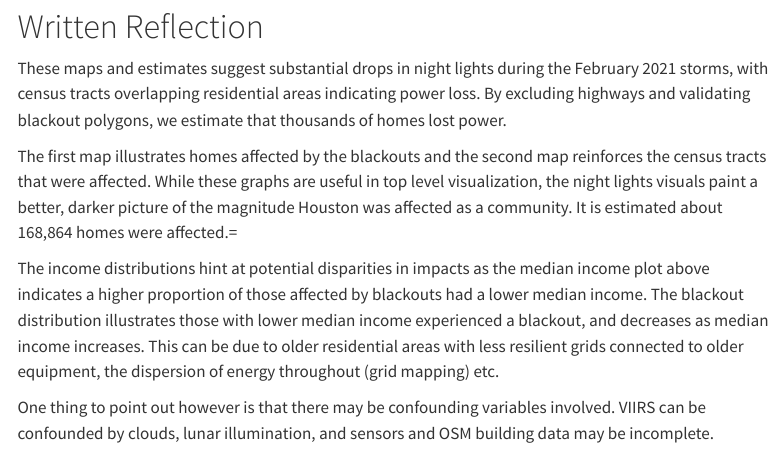
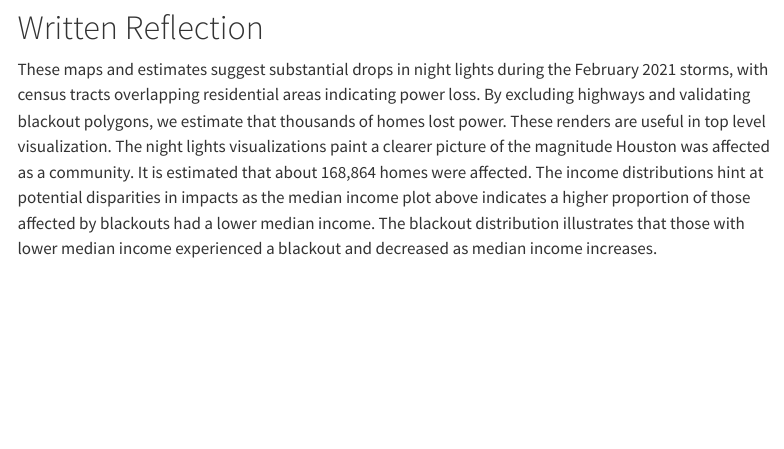
Before and after one commit to Awoo56709/EDS223-HW3, a Quarto document (texas_blackout.qmd): the page in a window 1100 px wide, from 8700 px down before the commit and from 8680 px down after it, so that both start at the same text. Rendered offline with R 4.5, knitr and Pandoc in place of Quarto, with nearby package versions; some code elsewhere in the file could not run offline; menus at the side of the page are left out; long lines of code are wrapped.

Commit message:
Changed text and fixed render issues

```diff
--- a/texas_blackout.qmd
+++ b/texas_blackout.qmd
@@ -272,9 +272,5 @@ ggplot(income_df, aes(x = B19202e1, fill = lost_power)) +
 # Written Reflection
 
 These maps and estimates suggest substantial drops in night lights during the February 2021 storms, with census tracts overlapping residential areas indicating power loss. By excluding highways and validating blackout polygons, we estimate that thousands of homes lost power.
-
-The first map illustrates homes affected by the blackouts and the second map reinforces the census tracts that were affected. While these graphs are useful in top level visualization, the night lights visuals paint a better, darker picture of the magnitude Houston was affected as a community. It is estimated about 168,864 homes were affected.=
-
-The income distributions hint at potential disparities in impacts as the median income plot above indicates a higher proportion of those affected by blackouts had a lower median income. The blackout distribution illustrates those with lower median income experienced a blackout, and decreases as median income increases. This can be due to older residential areas with less resilient grids connected to older equipment, the dispersion of energy throughout (grid mapping) etc.
-
-One thing to point out however is that there may be confounding variables involved. VIIRS can be confounded by clouds, lunar illumination, and sensors and OSM building data may be incomplete.
+These renders are useful in top level visualization. The night lights visualizations paint a clearer picture of the magnitude Houston was affected as a community. It is estimated that about 168,864 homes were affected.
+The income distributions hint at potential disparities in impacts as the median income plot above indicates a higher proportion of those affected by blackouts had a lower median income. The blackout distribution illustrates that those with lower median income experienced a blackout and decreased as median income increases.
```
Also changed, not shown: texas_blackout.qmd (2 more changed lines).
